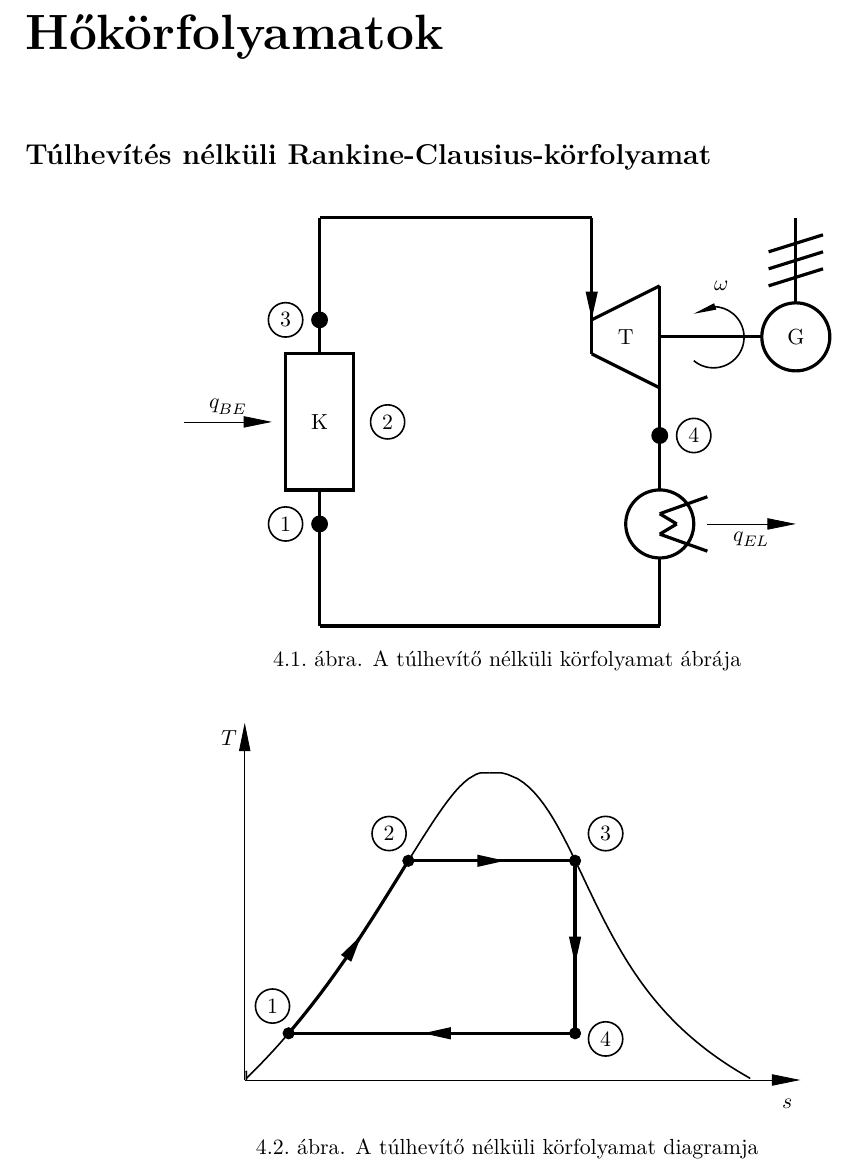
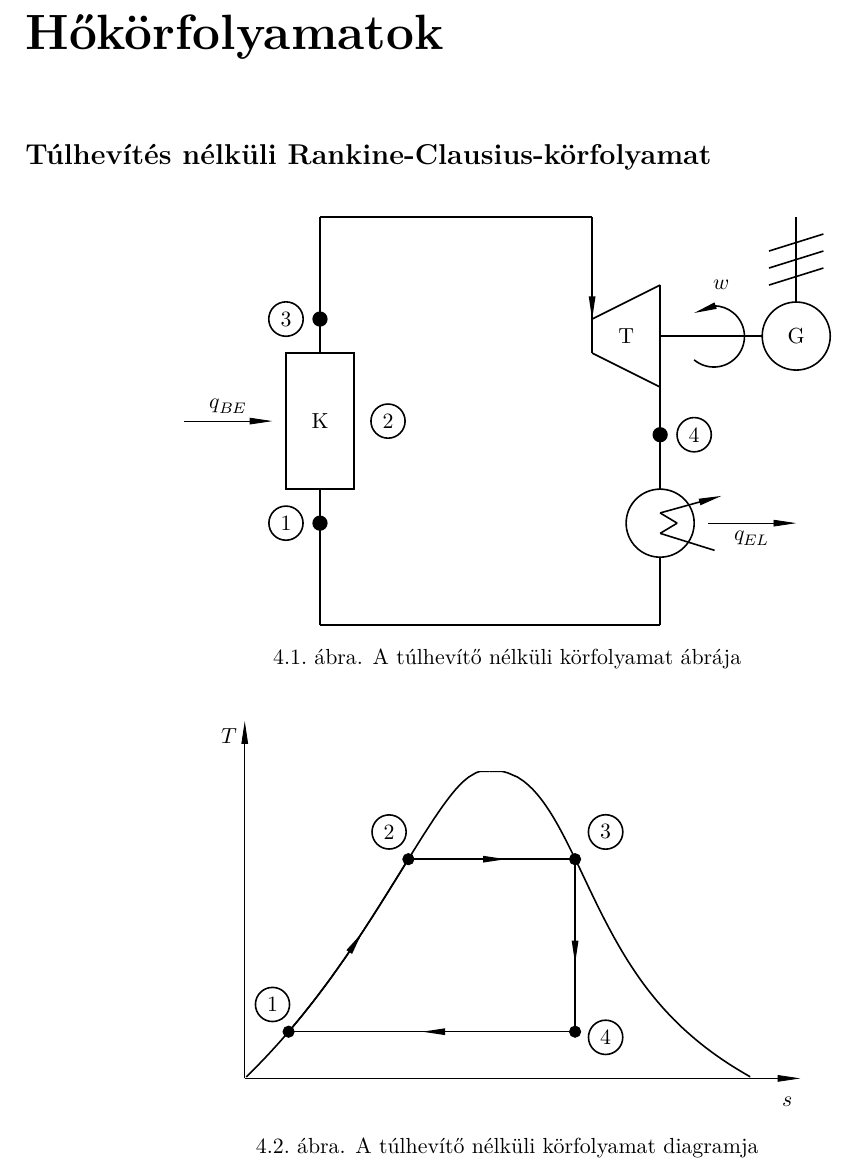
Before and after one commit to vizieszter/MHEK, a LaTeX document (MHEK.tex, which reads I8FMUH/I8FMUH_rc.tex): part of page 7 of 12, cut so that both start at the same text. Compiled offline with XeLaTeX.

Commit message:
Véglegesnek szánt

```diff
--- a/I8FMUH/I8FMUH_rc.tex
+++ b/I8FMUH/I8FMUH_rc.tex
@@ -1,8 +1,3 @@
-\usetikzlibrary{arrows.meta}
-\tikzset{
-	myarrow/.style={-{Triangle[length=5mm,width=2mm]}}
-}
-
 \newcommand\pontvastagsag{1 mm} %nevezetes pontok vastagsága
 
 %körfolyamat rajza
@@ -10,61 +5,61 @@
 	\centering
 	\begin{tikzpicture}
 		\newcommand\COR{1.2}; %korrekciós érték az ábra késsöbbi méreteinek változtatásához
-		\draw[ultra thick] (0, 0) -- (4*\COR, 0); %legfelső vonal
-		\draw[myarrow, ultra thick] (4*\COR, 0) -- (4*\COR, -1.5*\COR);
-		\draw[ultra thick] (4*\COR, 0*\COR) -- (4*\COR, -2*\COR); %turbinaba tartó vonal
+		\draw[thick] (0, 0) -- (4*\COR, 0); %legfelső vonal
+		\draw[->, thick] (4*\COR, 0) -- (4*\COR, -1.5*\COR);
+		\draw[thick] (4*\COR, 0*\COR) -- (4*\COR, -2*\COR); %turbinaba tartó vonal
 		%turbina
-		\draw[ultra thick] (4*\COR, -2*\COR) -- (5*\COR, -2.5*\COR); %turbina
-		\draw[ultra thick] (5*\COR, -2.5*\COR) -- (5*\COR, -1*\COR);
-		\draw[ultra thick] (5*\COR, -1*\COR) -- (4*\COR, -1.5*\COR); %turbina vége
-		\draw[ultra thick] (5*\COR, -2.5*\COR) -- (5*\COR, -4*\COR); %kondenzátorba tartó vonal
+		\draw[thick] (4*\COR, -2*\COR) -- (5*\COR, -2.5*\COR); %turbina
+		\draw[thick] (5*\COR, -2.5*\COR) -- (5*\COR, -1*\COR);
+		\draw[thick] (5*\COR, -1*\COR) -- (4*\COR, -1.5*\COR); %turbina vége
+		\draw[thick] (5*\COR, -2.5*\COR) -- (5*\COR, -4*\COR); %kondenzátorba tartó vonal
 		%turbina T betűje
 		\node[thick] at (4.5*\COR, -1.75*\COR) {T};
 
 		%kondenzátor
-		\draw[ultra thick] (5*\COR, -4.5*\COR) circle (0.5cm*\COR); %kondenzátor kör
-		\draw[ultra thick] (5.25*\COR, -4.5*\COR) -- (5*\COR,-4.35*\COR); %kondenzátor cikk-cakk
-		\draw[ultra thick] (5*\COR, -4.35*\COR) -- (5.7*\COR,-4.1*\COR);
-		\draw[ultra thick] (5.25*\COR, -4.5*\COR) -- (5*\COR, -4.65*\COR);
-		\draw[ultra thick] (5*\COR, -4.65*\COR) -- (5.7*\COR, -4.9*\COR);
+		\draw[thick] (5*\COR, -4.5*\COR) circle (0.5cm*\COR); %kondenzátor kör
+		\draw[thick] (5.25*\COR, -4.5*\COR) -- (5*\COR,-4.35*\COR); %kondenzátor cikk-cakk
+		\draw[->, thick] (5*\COR, -4.35*\COR) -- (5.9*\COR,-4.1*\COR);
+		\draw[thick] (5.25*\COR, -4.5*\COR) -- (5*\COR, -4.65*\COR);
+		\draw[thick] (5*\COR, -4.65*\COR) -- (5.8*\COR, -4.9*\COR);
 		%kondenzátor vége
-		\draw[ultra thick] (5*\COR, -5*\COR) -- (5*\COR, -6*\COR);
-		\draw[ultra thick] (5*\COR, -6*\COR) -- (0*\COR, -6*\COR);
-		\draw[ultra thick] (0*\COR, -6*\COR) -- (0*\COR, -4*\COR);
+		\draw[thick] (5*\COR, -5*\COR) -- (5*\COR, -6*\COR);
+		\draw[thick] (5*\COR, -6*\COR) -- (0*\COR, -6*\COR);
+		\draw[thick] (0*\COR, -6*\COR) -- (0*\COR, -4*\COR);
 		%kazán
-		\draw[ultra thick] (-0.5*\COR, -4*\COR) rectangle (0.5*\COR, -2*\COR);
-		\draw[ultra thick] (0*\COR, -2*\COR) -- (0*\COR, 0*\COR);
+		\draw[thick] (-0.5*\COR, -4*\COR) rectangle (0.5*\COR, -2*\COR);
+		\draw[thick] (0*\COR, -2*\COR) -- (0*\COR, 0*\COR);
 		%kazán K betűje
 		\node at (0*\COR, -3*\COR) {K};
 		%gép
-		\draw[ultra thick] (5*\COR, -1.75*\COR) -- (6.5*\COR, -1.75*\COR);
-		\draw[ultra thick] (7*\COR, -1.75*\COR) circle (0.5cm*\COR);
-		\draw[ultra thick] (7*\COR, -1.25*\COR) -- (7*\COR, 0*\COR);
-		\draw[ultra thick] (6.6*\COR, -1*\COR) -- (7.4*\COR, -0.75*\COR);
-		\draw[ultra thick] (6.6*\COR, -0.75*\COR) -- (7.4*\COR, -0.5*\COR);
-		\draw[ultra thick] (6.6*\COR, -0.5*\COR) -- (7.4*\COR, -0.25*\COR);
+		\draw[thick] (5*\COR, -1.75*\COR) -- (6.5*\COR, -1.75*\COR);
+		\draw[thick] (7*\COR, -1.75*\COR) circle (0.5cm*\COR);
+		\draw[thick] (7*\COR, -1.25*\COR) -- (7*\COR, 0*\COR);
+		\draw[thick] (6.6*\COR, -1*\COR) -- (7.4*\COR, -0.75*\COR);
+		\draw[thick] (6.6*\COR, -0.75*\COR) -- (7.4*\COR, -0.5*\COR);
+		\draw[thick] (6.6*\COR, -0.5*\COR) -- (7.4*\COR, -0.25*\COR);
 		%gép betűje
 		\node at (7*\COR, -1.75*\COR) {G};
 		%pontok megrajzolása
 		%1-es pont
-		\draw[ultra thick, fill = black] (0*\COR, -4.5*\COR) circle (\pontvastagsag*\COR);
+		\draw[thick, fill = black] (0*\COR, -4.5*\COR) circle (\pontvastagsag*\COR);
 		\node[circle, draw, inner sep = 1mm, thick] at (-0.5*\COR, -4.5*\COR) {1};
 		%2-es pont
 		\node[circle, draw, inner sep = 1mm, thick] at (1*\COR, -3*\COR) {2};
 		%3-as pont
-		\draw[ultra thick, fill = black] (0*\COR, -1.5*\COR) circle (\pontvastagsag*\COR);
+		\draw[thick, fill = black] (0*\COR, -1.5*\COR) circle (\pontvastagsag*\COR);
 		\node[circle, draw, inner sep = 1mm, thick] at (-0.5*\COR, -1.5*\COR) {3};
 		%4-es pont
-		\draw[ultra thick, fill = black] (5*\COR, -3.2*\COR) circle (\pontvastagsag*\COR);
+		\draw[thick, fill = black] (5*\COR, -3.2*\COR) circle (\pontvastagsag*\COR);
 		\node[circle, draw, inner sep = 1mm, thick] at (5.5*\COR, -3.2*\COR) {4};
 		%nyomaték megrajzolása
 		\draw [->, thick] (5.5*\COR, -2.1*\COR) arc [radius = 0.45*\COR, start angle = -130, end angle = 130];
 		%q_EL bejelölése
-		\draw[myarrow] (5.7*\COR, -4.5*\COR) -- (7*\COR, -4.5*\COR) node [midway, below] {$q_{EL}$};
+		\draw[->] (5.7*\COR, -4.5*\COR) -- (7*\COR, -4.5*\COR) node [midway, below] {$q_{EL}$};
 		%q_BE bejelölése
-		\draw[myarrow] (-2*\COR, -3*\COR) -- (-0.7*\COR, -3*\COR) node [midway, above] {$q_{BE}$};
+		\draw[->] (-2*\COR, -3*\COR) -- (-0.7*\COR, -3*\COR) node [midway, above] {$q_{BE}$};
 		%munka jelölése
-		\node at (5.9*\COR, -1*\COR) {$\omega$};
+		\node at (5.9*\COR, -1*\COR) {$w$};
 
 	\end{tikzpicture}
 	\caption{A túlhevítő nélküli körfolyamat ábrája}
@@ -76,8 +71,8 @@
 	\begin{tikzpicture}
 		\newcommand\kicsinyites{0.7};
 		% Tengelyek
-		\draw[myarrow] ({0}, {0}) -- ({14*\kicsinyites}, {0}) node[anchor=base east, shift={(0,-0.5)}]{$s$};
-		\draw[myarrow] ({0}, {0}) -- ({0}, {9*\kicsinyites}) node[anchor=north east]{$T$};
+		\draw[->] ({0}, {0}) -- ({14*\kicsinyites}, {0}) node[anchor=base east, shift={(0,-0.5)}]{$s$};
+		\draw[->] ({0}, {0}) -- ({0}, {9*\kicsinyites}) node[anchor=north east]{$T$};
 
 		\begin{axis}[
 			axis lines = middle,
@@ -89,24 +84,24 @@
 			width=15cm*\kicsinyites, height=10cm*\kicsinyites, xmin=0, ymin=0
 			]
 
-			\addplot [thick] table {./I8FMUH/tsah.txt} node[pos = 0.00001] {1};
+			\addplot [thick] table {./I8FMUH/tsah.txt};
 			\addplot [thick] table {./I8FMUH/tsfh.txt};
 
 			%2-3 vonal nyillal
-			\addplot[myarrow, ultra thick] coordinates {(2.947, 266.85) (4.7, 266.85)};
-			\addplot[ultra thick] coordinates {(2.947, 266.85) (5.95, 266.85)};
+			\addplot[->, thick] coordinates {(2.947, 266.85) (4.7, 266.85)};
+			\addplot[thick] coordinates {(2.947, 266.85) (5.95, 266.85)};
 
 			%3-4 vonal nyillal
-			\addplot[ultra thick] coordinates {(5.95, 266.85) (5.95, 56.85)};
-			\addplot[myarrow, ultra thick] coordinates {(5.95, 266.85) (5.95, 140)};
+			\addplot[thick] coordinates {(5.95, 266.85) (5.95, 56.85)};
+			\addplot[->, thick] coordinates {(5.95, 266.85) (5.95, 140)};
 
 			%4-1 vonal nyillal
-			\addplot[ultra thick] coordinates {(5.95, 56.85) (0.79, 56.85)};
-			\addplot[myarrow, ultra thick] coordinates {(5.95, 56.85) (3.2, 56.85)};
+			\addplot[thick] coordinates {(5.95, 56.85) (0.79, 56.85)};
+			\addplot[->, thick] coordinates {(5.95, 56.85) (3.2, 56.85)};
 
 			%1-2 vonal nyillal
-			\addplot[myarrow, ultra thick] coordinates {(2.059, 171.850) (2.108, 176.850)};
-			\addplot [ultra thick] table {./I8FMUH/egykettogorbe.txt};
+			\addplot[->, thick] coordinates {(2.059, 171.850) (2.108, 176.850)};
+			\addplot [thick] table {./I8FMUH/egykettogorbe.txt};
 
 			%pontozás
 			\draw[fill] (axis cs:0.790, 56.85) circle [radius = \pontvastagsag];
```
Also changed, not shown: MHEK.pdf, I8FMUH/I8FMUH_rc.tex (2 more changed lines).
